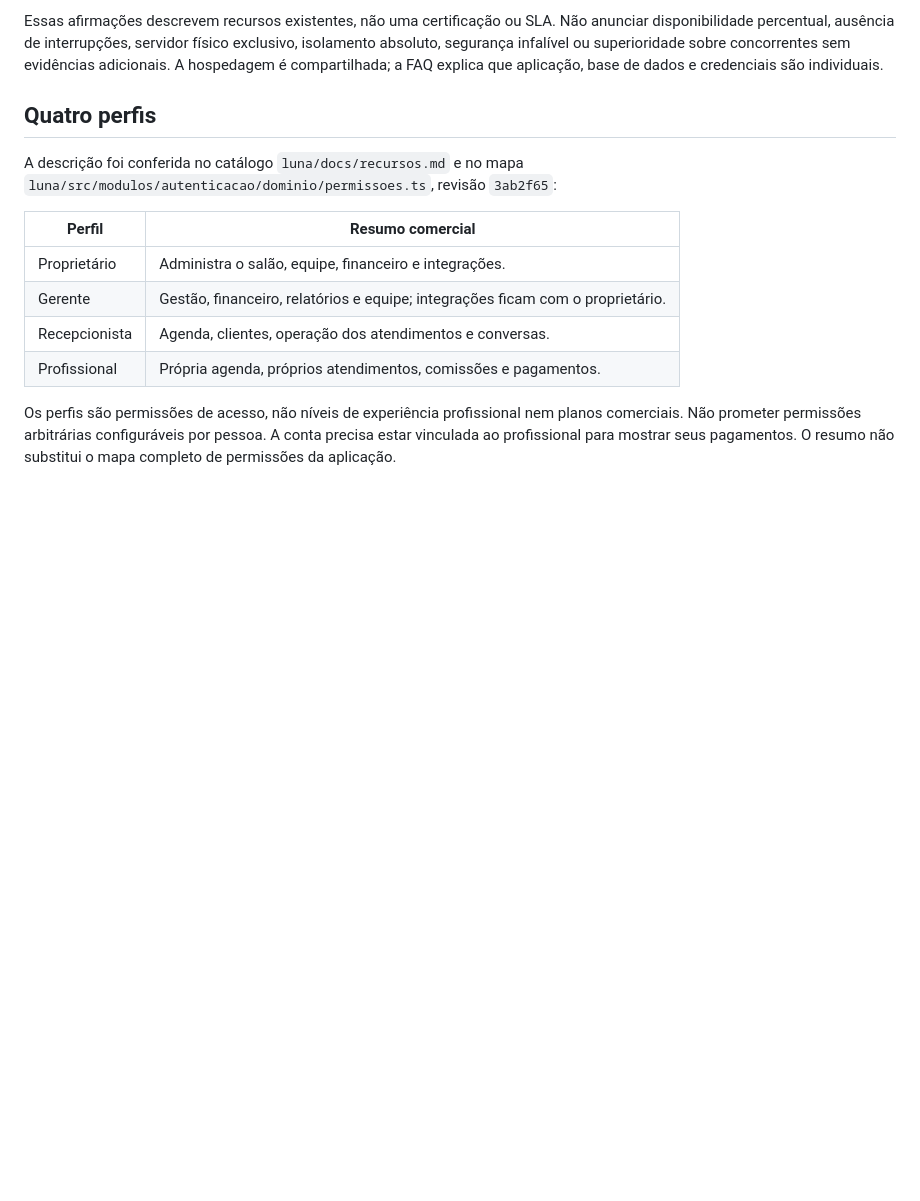
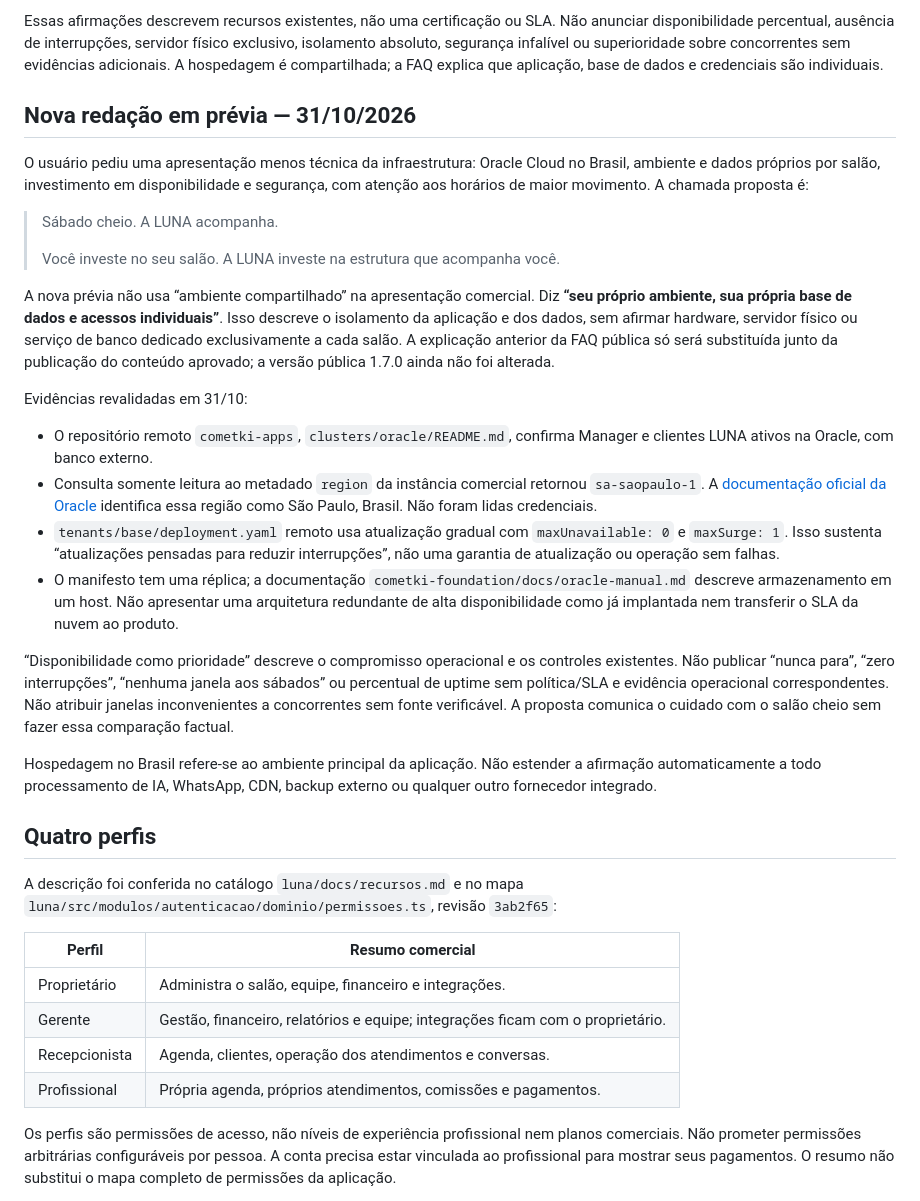
Before and after one commit to jcometki/cometki.app-homepage, a Markdown page: docs/seguranca-comercial.md, the part around the change. Rendered like a GitHub page; blank space fills up the shorter version.

Commit message:
docs: orienta apresentação comercial da infraestrutura Oracle

```diff
--- a/docs/seguranca-comercial.md
+++ b/docs/seguranca-comercial.md
@@ -24,6 +24,48 @@ Não anunciar disponibilidade percentual, ausência de interrupções, servidor
 físico exclusivo, isolamento absoluto, segurança infalível ou superioridade
 sobre concorrentes sem evidências adicionais. A hospedagem é compartilhada;
 a FAQ explica que aplicação, base de dados e credenciais são individuais.
+
+## Nova redação em prévia — 31/10/2026
+
+O usuário pediu uma apresentação menos técnica da infraestrutura: Oracle Cloud
+no Brasil, ambiente e dados próprios por salão, investimento em disponibilidade
+e segurança, com atenção aos horários de maior movimento. A chamada proposta é:
+
+> Sábado cheio. A LUNA acompanha.
+>
+> Você investe no seu salão. A LUNA investe na estrutura que acompanha você.
+
+A nova prévia não usa “ambiente compartilhado” na apresentação comercial. Diz
+**“seu próprio ambiente, sua própria base de dados e acessos individuais”**.
+Isso descreve o isolamento da aplicação e dos dados, sem afirmar hardware,
+servidor físico ou serviço de banco dedicado exclusivamente a cada salão.
+A explicação anterior da FAQ pública só será substituída junto da publicação
+do conteúdo aprovado; a versão pública 1.7.0 ainda não foi alterada.
+
+Evidências revalidadas em 31/10:
+
+- O repositório remoto `cometki-apps`, `clusters/oracle/README.md`, confirma
+  Manager e clientes LUNA ativos na Oracle, com banco externo.
+- Consulta somente leitura ao metadado `region` da instância comercial retornou
+  `sa-saopaulo-1`. A [documentação oficial da Oracle](https://docs.oracle.com/en-us/iaas/Content/General/Concepts/regions.htm)
+  identifica essa região como São Paulo, Brasil. Não foram lidas credenciais.
+- `tenants/base/deployment.yaml` remoto usa atualização gradual com
+  `maxUnavailable: 0` e `maxSurge: 1`. Isso sustenta “atualizações pensadas para
+  reduzir interrupções”, não uma garantia de atualização ou operação sem falhas.
+- O manifesto tem uma réplica; a documentação `cometki-foundation/docs/oracle-manual.md`
+  descreve armazenamento em um host. Não apresentar uma arquitetura redundante
+  de alta disponibilidade como já implantada nem transferir o SLA da nuvem ao produto.
+
+“Disponibilidade como prioridade” descreve o compromisso operacional e os
+controles existentes. Não publicar “nunca para”, “zero interrupções”, “nenhuma
+janela aos sábados” ou percentual de uptime sem política/SLA e evidência
+operacional correspondentes. Não atribuir janelas inconvenientes a concorrentes
+sem fonte verificável. A proposta comunica o cuidado com o salão cheio sem fazer
+essa comparação factual.
+
+Hospedagem no Brasil refere-se ao ambiente principal da aplicação. Não estender
+a afirmação automaticamente a todo processamento de IA, WhatsApp, CDN, backup
+externo ou qualquer outro fornecedor integrado.
 
 ## Quatro perfis
 
```
